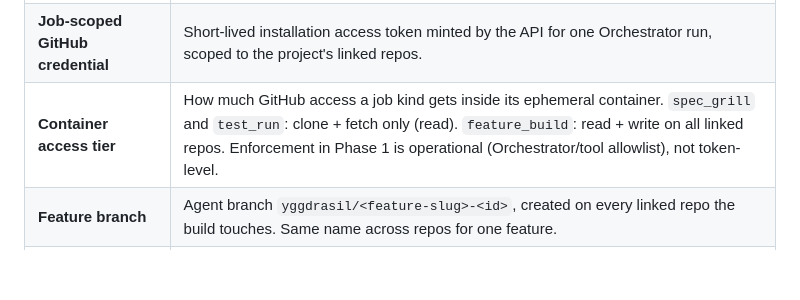
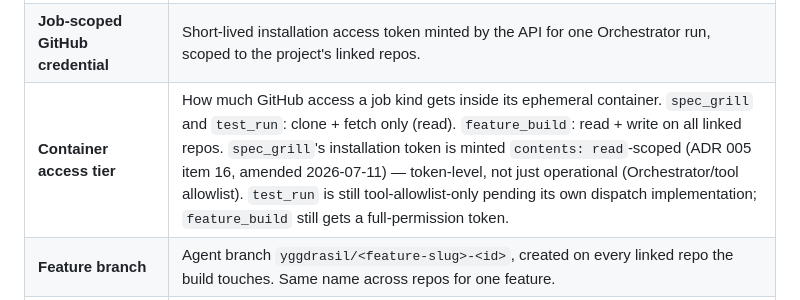
Before and after one commit to yggdrasil-hq/yggdrasil-core, a Markdown page: docs/CONTEXT.md, the part around one of its changes. GitHub-like rendering; blank space fills up the shorter version.

```diff
--- a/docs/CONTEXT.md
+++ b/docs/CONTEXT.md
@@ -14,7 +14,7 @@ Last updated: 2026-07-10
 | **GitHub OAuth App** | Per Yggdrasil instance: separate from the GitHub App. Used only for user identity (`read:user`) — login, signup, account linking. Does not grant repo access. |
 | **GitHub App installation** | Org or user grants the Yggdrasil GitHub App access to **selected repos**. GitHub allows one installation per (app, org/account) — multiple Yggdrasil projects on the same org **share** that installation; each project picks its own primary + sub-repos from the granted repo list. Adding repos later requires re-configuring the installation on GitHub. Lifecycle kept in sync via **installation webhooks** (`installation`, `installation_repositories`). |
 | **Job-scoped GitHub credential** | Short-lived installation access token minted by the API for one Orchestrator run, scoped to the project's linked repos. |
-| **Container access tier** | How much GitHub access a job kind gets inside its ephemeral container. `spec_grill` and `test_run`: clone + fetch only (read). `feature_build`: read + write on all linked repos. Enforcement in Phase 1 is operational (Orchestrator/tool allowlist), not token-level. |
+| **Container access tier** | How much GitHub access a job kind gets inside its ephemeral container. `spec_grill` and `test_run`: clone + fetch only (read). `feature_build`: read + write on all linked repos. `spec_grill`'s installation token is minted `contents: read`-scoped (ADR 005 item 16, amended 2026-07-11) — token-level, not just operational (Orchestrator/tool allowlist). `test_run` is still tool-allowlist-only pending its own dispatch implementation; `feature_build` still gets a full-permission token. |
 | **Feature branch** | Agent branch `yggdrasil/<feature-slug>-<id>`, created on every linked repo the build touches. Same name across repos for one feature. |
 | **Coordination PR** | Draft PR on the **primary** repo for a `feature_build`. The human review entry point; links to sibling repo PRs when sub-repos changed. |
 | **Repo PR** | Draft PR on a **sub-repo** that received commits during `feature_build`. One per touched sub-repo; opened alongside the coordination PR. |
```
Also changed, not shown: other parts of docs/CONTEXT.md (+1 -1 lines), docs/adr/005-github-app-repository-access.md (+13 -5 lines).
